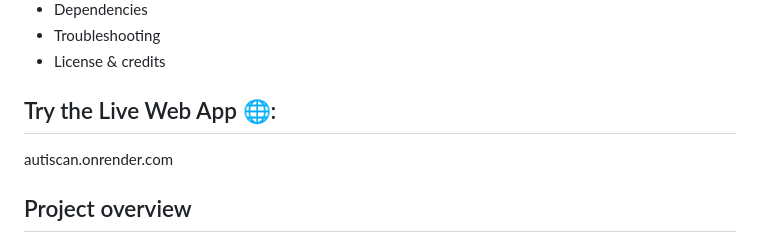
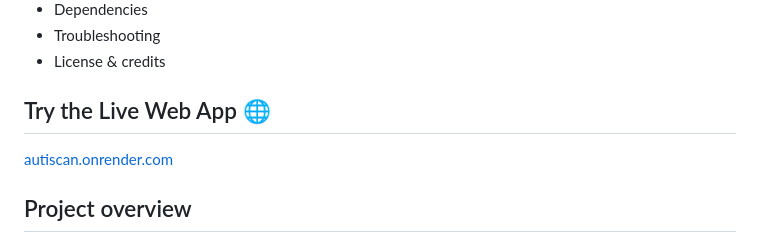
Before and after one commit to FacelessBinaryBeast/AutiScan, a Markdown page: README.md, the part around the change. GitHub-like rendering.

```diff
--- a/README.md
+++ b/README.md
@@ -15,8 +15,9 @@ AutiScan is a lightweight, privacy-focused autism screening web app that uses a
 - Troubleshooting
 - License & credits
 
-## Try the Live Web App 🌐:
-autiscan.onrender.com
+## Try the Live Web App 🌐
+[autiscan.onrender.com](https://autiscan.onrender.com)
+
 
 ## Project overview
 
```
